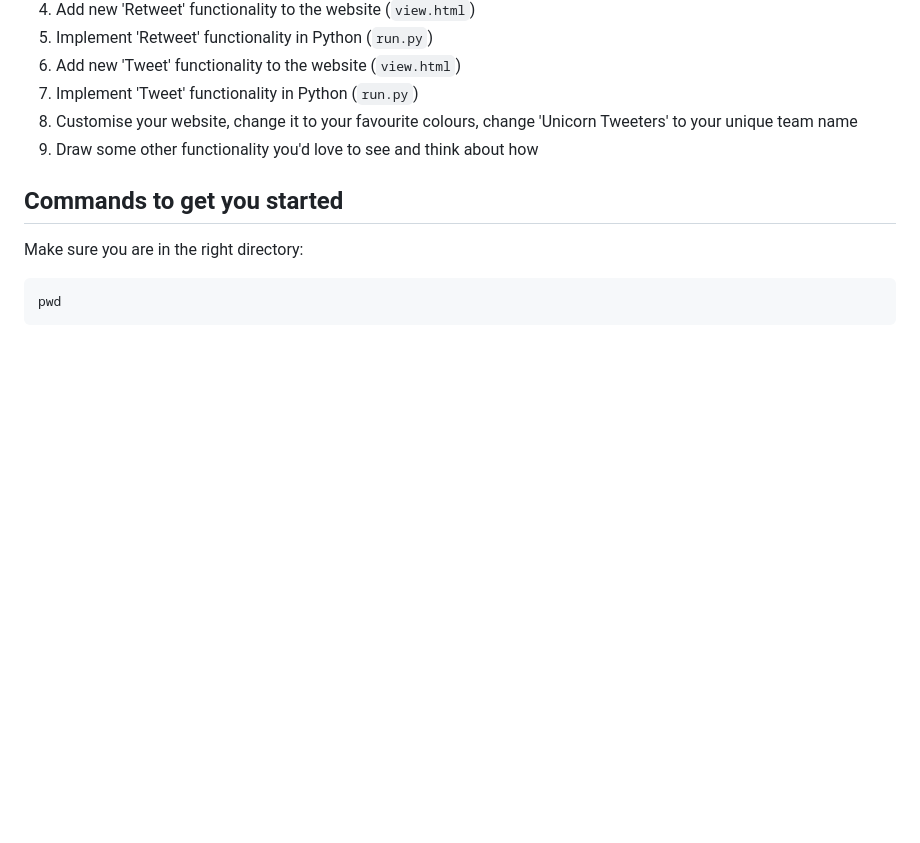
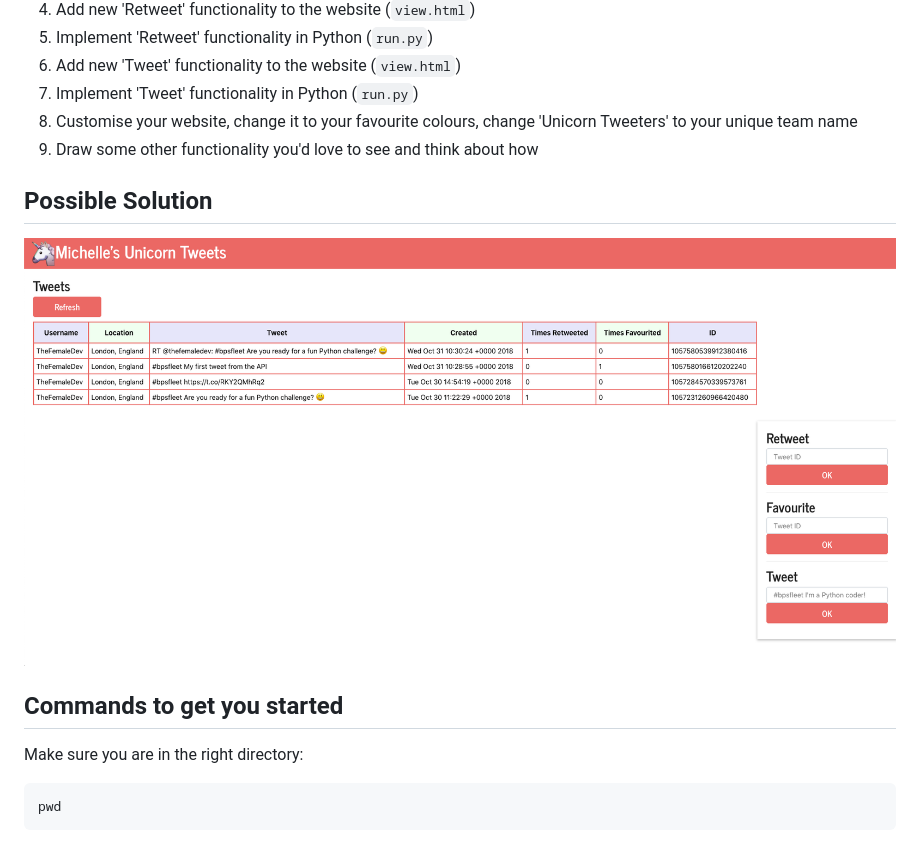
Before and after one commit to yuenmichelle/unicorn-tweeters, a Markdown page: README.md, the part around the change. GitHub-like rendering; pictures changed too: solution.png (added); blank space fills up the shorter version.

Commit message:
Add solution screenshot

````diff
--- a/README.md
+++ b/README.md
@@ -11,6 +11,9 @@
 7) Implement 'Tweet' functionality in Python (```run.py```)
 8) Customise your website, change it to your favourite colours, change 'Unicorn Tweeters' to your unique team name
 9) Draw some other functionality you'd love to see and think about how
+
+## Possible Solution
+![](solution.png)
 
 ## Commands to get you started
 
````
